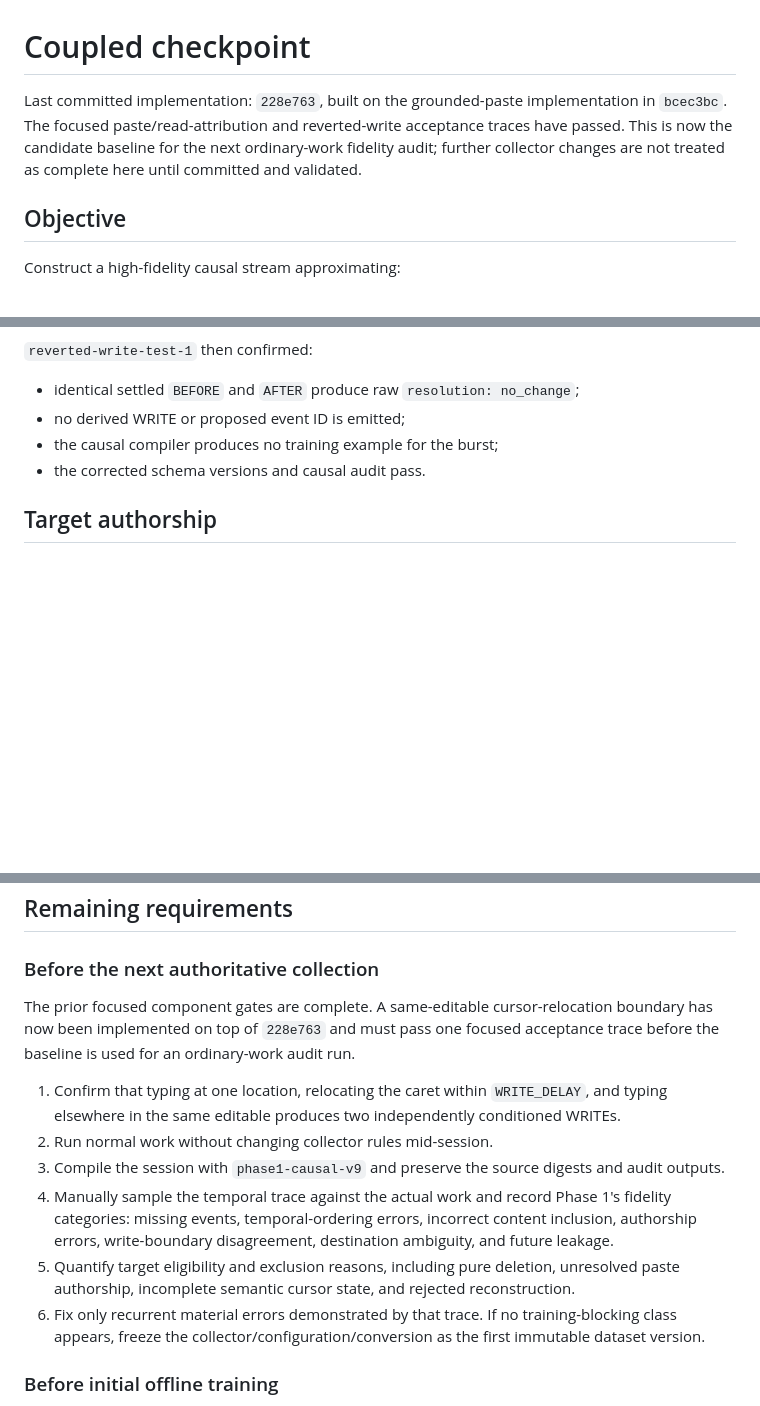
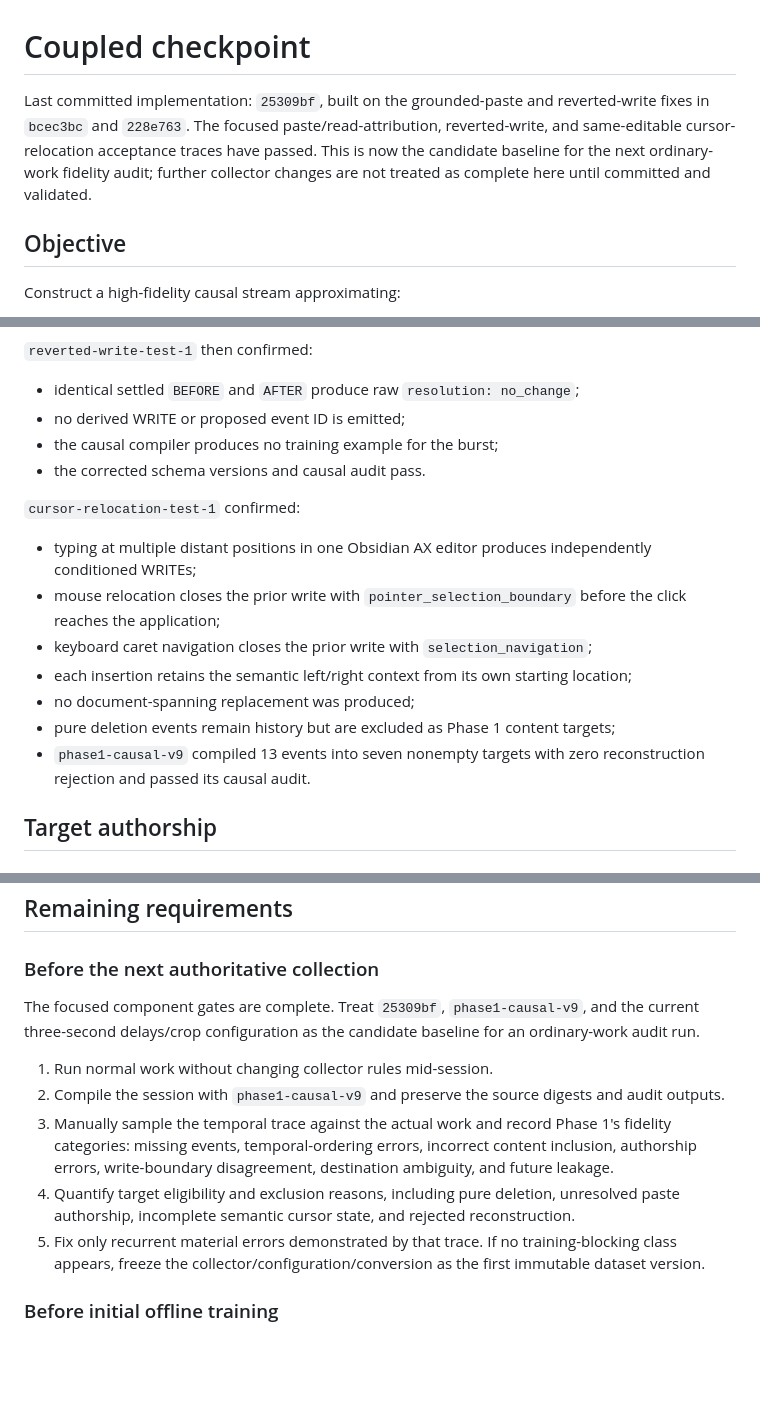
Before and after one commit to handsdiff/coupled, a Markdown page: checkpoint.md, 3 parts joined by grey strips. Drawn GitHub-style; blank space fills up the shorter version.

Commit message:
Record cursor relocation validation

```diff
--- a/checkpoint.md
+++ b/checkpoint.md
@@ -1,6 +1,6 @@
 # Coupled checkpoint
 
-Last committed implementation: `228e763`, built on the grounded-paste implementation in `bcec3bc`. The focused paste/read-attribution and reverted-write acceptance traces have passed. This is now the candidate baseline for the next ordinary-work fidelity audit; further collector changes are not treated as complete here until committed and validated.
+Last committed implementation: `25309bf`, built on the grounded-paste and reverted-write fixes in `bcec3bc` and `228e763`. The focused paste/read-attribution, reverted-write, and same-editable cursor-relocation acceptance traces have passed. This is now the candidate baseline for the next ordinary-work fidelity audit; further collector changes are not treated as complete here until committed and validated.
 
 ## Objective
 
@@ -189,6 +189,16 @@ It exposed one typed checkpoint that was fully deleted before settlement but was
 - the causal compiler produces no training example for the burst;
 - the corrected schema versions and causal audit pass.
 
+`cursor-relocation-test-1` confirmed:
+
+- typing at multiple distant positions in one Obsidian AX editor produces independently conditioned WRITEs;
+- mouse relocation closes the prior write with `pointer_selection_boundary` before the click reaches the application;
+- keyboard caret navigation closes the prior write with `selection_navigation`;
+- each insertion retains the semantic left/right context from its own starting location;
+- no document-spanning replacement was produced;
+- pure deletion events remain history but are excluded as Phase 1 content targets;
+- `phase1-causal-v9` compiled 13 events into seven nonempty targets with zero reconstruction rejection and passed its causal audit.
+
 ## Target authorship
 
 ### Paste
@@ -234,14 +244,13 @@ Current and intended Phase 1 policy:
 
 ### Before the next authoritative collection
 
-The prior focused component gates are complete. A same-editable cursor-relocation boundary has now been implemented on top of `228e763` and must pass one focused acceptance trace before the baseline is used for an ordinary-work audit run.
+The focused component gates are complete. Treat `25309bf`, `phase1-causal-v9`, and the current three-second delays/crop configuration as the candidate baseline for an ordinary-work audit run.
 
-1. Confirm that typing at one location, relocating the caret within `WRITE_DELAY`, and typing elsewhere in the same editable produces two independently conditioned WRITEs.
-2. Run normal work without changing collector rules mid-session.
-3. Compile the session with `phase1-causal-v9` and preserve the source digests and audit outputs.
-4. Manually sample the temporal trace against the actual work and record Phase 1's fidelity categories: missing events, temporal-ordering errors, incorrect content inclusion, authorship errors, write-boundary disagreement, destination ambiguity, and future leakage.
-5. Quantify target eligibility and exclusion reasons, including pure deletion, unresolved paste authorship, incomplete semantic cursor state, and rejected reconstruction.
-6. Fix only recurrent material errors demonstrated by that trace. If no training-blocking class appears, freeze the collector/configuration/conversion as the first immutable dataset version.
+1. Run normal work without changing collector rules mid-session.
+2. Compile the session with `phase1-causal-v9` and preserve the source digests and audit outputs.
+3. Manually sample the temporal trace against the actual work and record Phase 1's fidelity categories: missing events, temporal-ordering errors, incorrect content inclusion, authorship errors, write-boundary disagreement, destination ambiguity, and future leakage.
+4. Quantify target eligibility and exclusion reasons, including pure deletion, unresolved paste authorship, incomplete semantic cursor state, and rejected reconstruction.
+5. Fix only recurrent material errors demonstrated by that trace. If no training-blocking class appears, freeze the collector/configuration/conversion as the first immutable dataset version.
 
 ### Before initial offline training
 
```
Also changed, not shown: other parts of checkpoint.md (+1 -1 lines).
